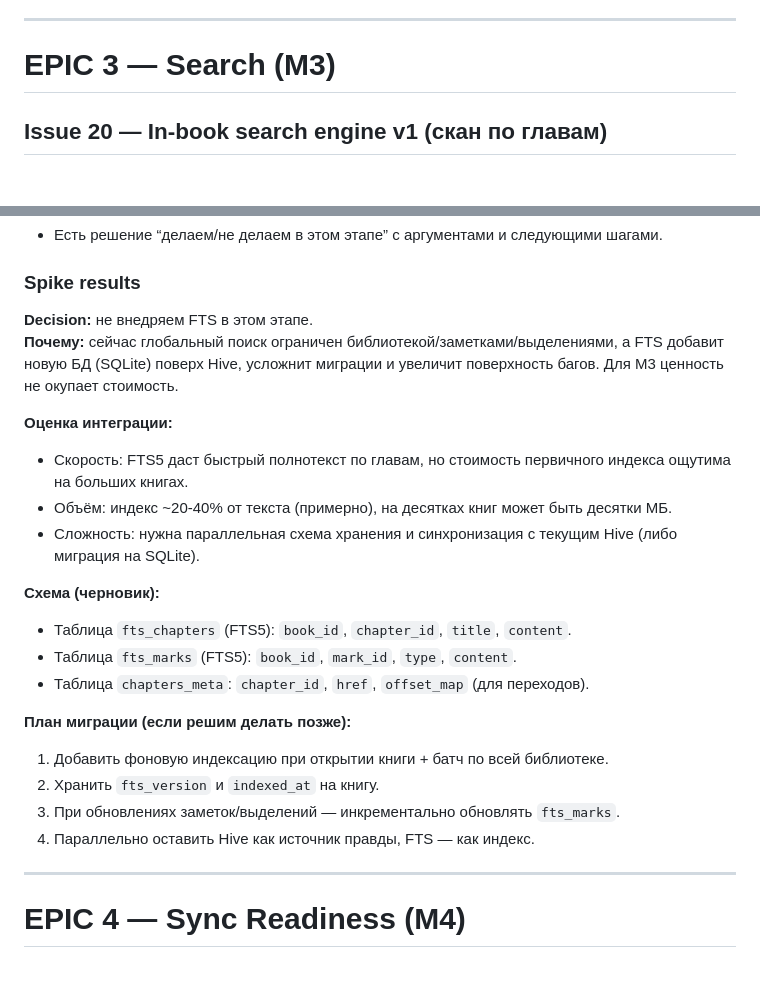
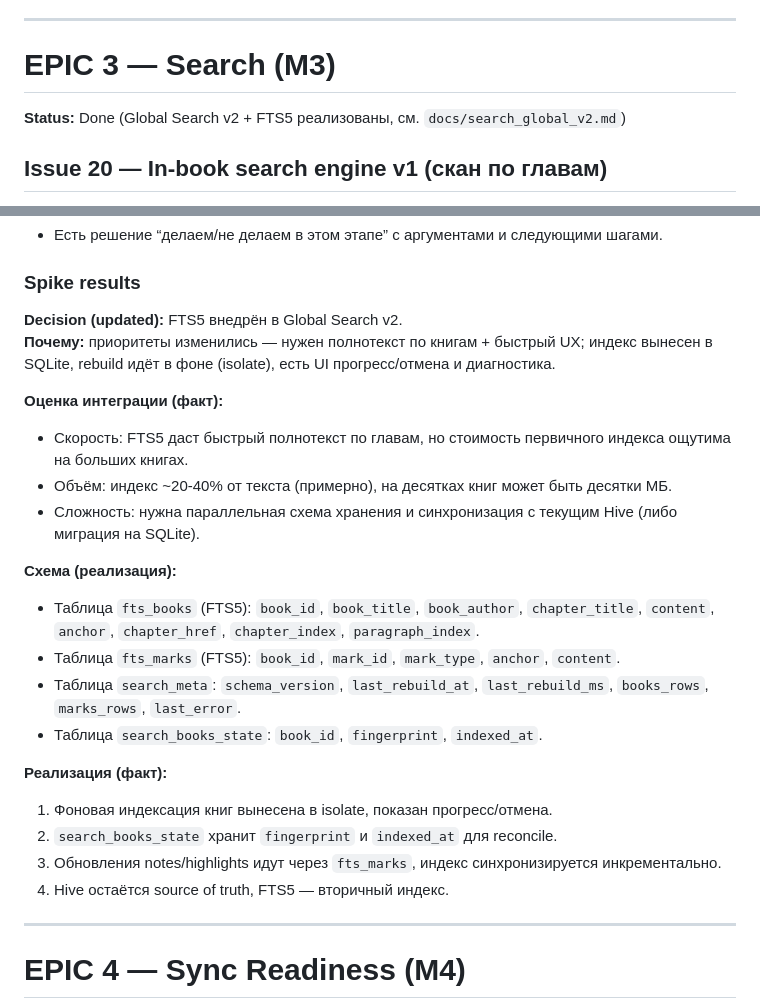
Before and after one commit to AlexGW-1/cogniread, a Markdown page: docs/next_stage_backlog_issues.md, 2 parts joined by grey strips. Rendered like a GitHub page; blank space fills up the shorter version.

Commit message:
docs: mark search epic done and update FTS notes

```diff
--- a/docs/next_stage_backlog_issues.md
+++ b/docs/next_stage_backlog_issues.md
@@ -470,6 +470,7 @@
 ---
 
 # EPIC 3 — Search (M3)
+**Status:** Done (Global Search v2 + FTS5 реализованы, см. `docs/search_global_v2.md`)
 
 ## Issue 20 — In-book search engine v1 (скан по главам)
 **Labels:** `epic:search` `type:feature` `prio:P0` `size:S`
@@ -548,24 +549,25 @@
 - Есть решение “делаем/не делаем в этом этапе” с аргументами и следующими шагами.
 
 ### Spike results
-**Decision:** не внедряем FTS в этом этапе.
-**Почему:** сейчас глобальный поиск ограничен библиотекой/заметками/выделениями, а FTS добавит новую БД (SQLite) поверх Hive, усложнит миграции и увеличит поверхность багов. Для M3 ценность не окупает стоимость.
+**Decision (updated):** FTS5 внедрён в Global Search v2.
+**Почему:** приоритеты изменились — нужен полнотекст по книгам + быстрый UX; индекс вынесен в SQLite, rebuild идёт в фоне (isolate), есть UI прогресс/отмена и диагностика.
 
-**Оценка интеграции:**
+**Оценка интеграции (факт):**
 - Скорость: FTS5 даст быстрый полнотекст по главам, но стоимость первичного индекса ощутима на больших книгах.
 - Объём: индекс ~20-40% от текста (примерно), на десятках книг может быть десятки МБ.
 - Сложность: нужна параллельная схема хранения и синхронизация с текущим Hive (либо миграция на SQLite).
 
-**Схема (черновик):**
-- Таблица `fts_chapters` (FTS5): `book_id`, `chapter_id`, `title`, `content`.
-- Таблица `fts_marks` (FTS5): `book_id`, `mark_id`, `type`, `content`.
-- Таблица `chapters_meta`: `chapter_id`, `href`, `offset_map` (для переходов).
+**Схема (реализация):**
+- Таблица `fts_books` (FTS5): `book_id`, `book_title`, `book_author`, `chapter_title`, `content`, `anchor`, `chapter_href`, `chapter_index`, `paragraph_index`.
+- Таблица `fts_marks` (FTS5): `book_id`, `mark_id`, `mark_type`, `anchor`, `content`.
+- Таблица `search_meta`: `schema_version`, `last_rebuild_at`, `last_rebuild_ms`, `books_rows`, `marks_rows`, `last_error`.
+- Таблица `search_books_state`: `book_id`, `fingerprint`, `indexed_at`.
 
-**План миграции (если решим делать позже):**
-1) Добавить фоновую индексацию при открытии книги + батч по всей библиотеке.
-2) Хранить `fts_version` и `indexed_at` на книгу.
-3) При обновлениях заметок/выделений — инкрементально обновлять `fts_marks`.
-4) Параллельно оставить Hive как источник правды, FTS — как индекс.
+**Реализация (факт):**
+1) Фоновая индексация книг вынесена в isolate, показан прогресс/отмена.
+2) `search_books_state` хранит `fingerprint` и `indexed_at` для reconcile.
+3) Обновления notes/highlights идут через `fts_marks`, индекс синхронизируется инкрементально.
+4) Hive остаётся source of truth, FTS5 — вторичный индекс.
 
 ---
 
```
